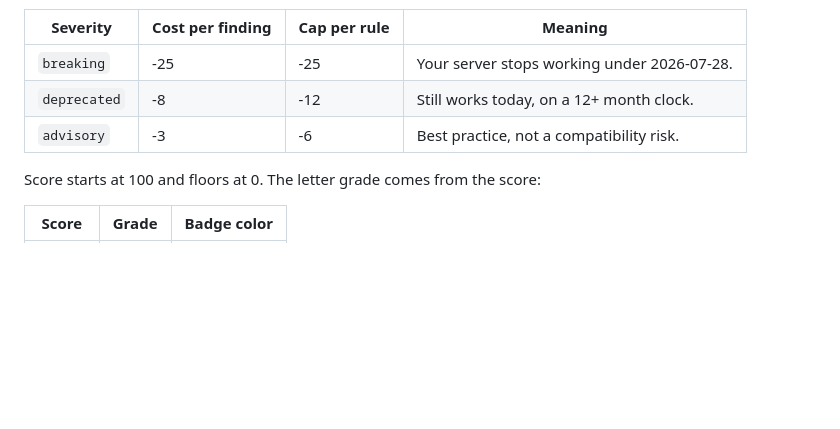
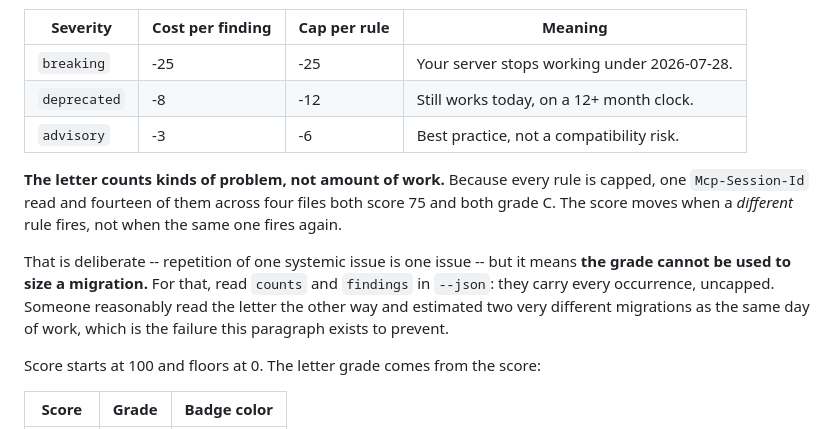
Before and after one commit to dheerajjha/mcp-migrate, a Markdown page: README.md, the part around the change. Rendered like a GitHub page; blank space fills up the shorter version.

Commit message:
docs: say that the grade counts kinds of problem, not amount of work
Raised in discussion #211 by @iphonekumar, with a concrete cost: they read
the letter as a size estimate, told someone two migrations were both about
a day, and were wrong by a factor of several.

Verified: 1 and 14 R001 findings both score 75/C. RULE_CAP means the score
moves with distinct rules firing, never with repetition of one. That is the
intended behaviour and it was documented nowhere -- the scoring table shows
the caps without saying what they imply for reading the letter.

```diff
--- a/README.md
+++ b/README.md
@@ -312,6 +312,18 @@ points -- over 4x what one rule is now allowed to cost.
 | `deprecated` | -8                 | -12          | Still works today, on a 12+ month clock.      |
 | `advisory`   | -3                 | -6           | Best practice, not a compatibility risk.      |
 
+**The letter counts kinds of problem, not amount of work.** Because every
+rule is capped, one `Mcp-Session-Id` read and fourteen of them across four
+files both score 75 and both grade C. The score moves when a *different*
+rule fires, not when the same one fires again.
+
+That is deliberate -- repetition of one systemic issue is one issue -- but it
+means **the grade cannot be used to size a migration.** For that, read
+`counts` and `findings` in `--json`: they carry every occurrence, uncapped.
+Someone reasonably read the letter the other way and estimated two very
+different migrations as the same day of work, which is the failure this
+paragraph exists to prevent.
+
 Score starts at 100 and floors at 0. The letter grade comes from the score:
 
 | Score  | Grade | Badge color   |
```
